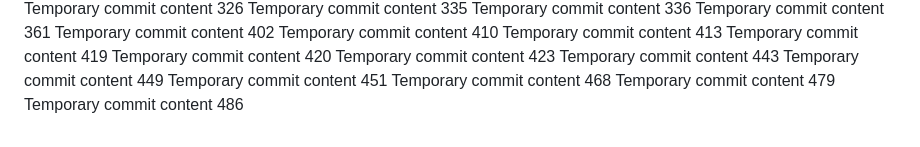
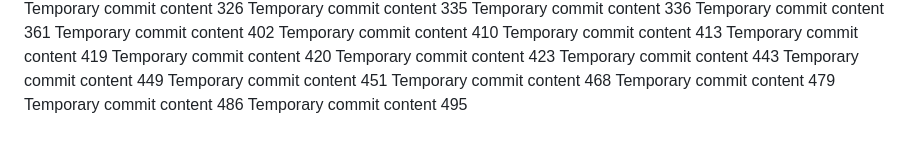
Before and after one commit to andreapozzan/WorkFlowX, a Markdown page: report.md, the part around the change. GitHub-like rendering.

```diff
--- a/report.md
+++ b/report.md
@@ -142,3 +142,4 @@ Temporary commit content 451
 Temporary commit content 468
 Temporary commit content 479
 Temporary commit content 486
+Temporary commit content 495
```
